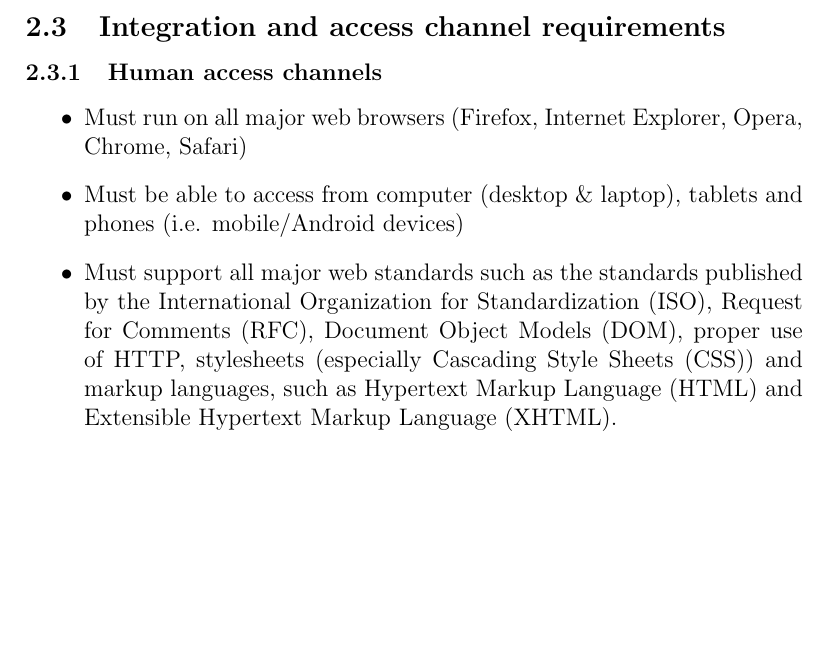
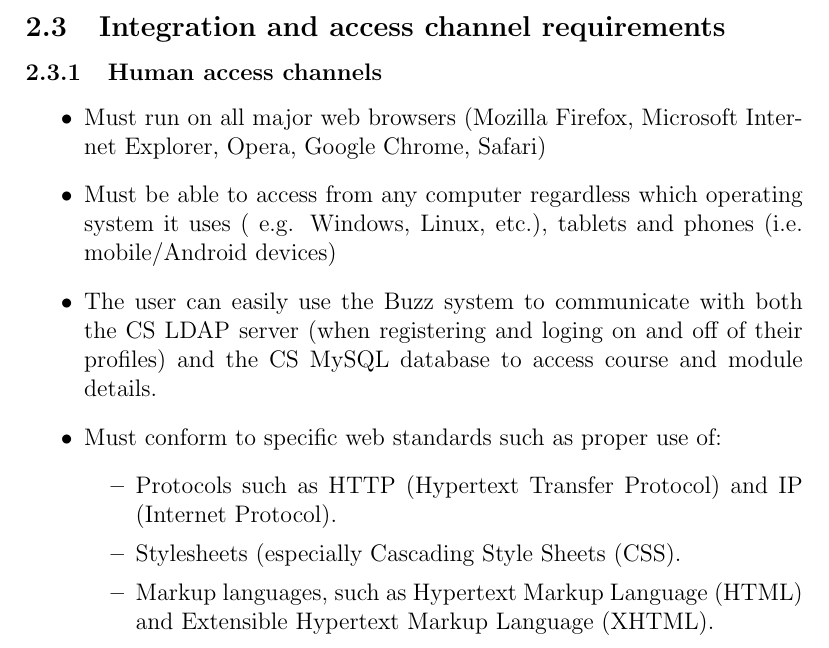
Before and after one commit to DuranNialCole/COS-301-Group-2B, a LaTeX document (Main Structure.tex): part of page 6 of 16, cut so that both start at the same text, the shorter picture padded with empty space. Compiled offline with pdfLaTeX.

Commit message:
Edited access channel requirements

```diff
--- a/Main Structure.tex
+++ b/Main Structure.tex
@@ -133,9 +133,15 @@
 	\subsection{Integration and access channel requirements}
 				\subsubsection{Human access channels}
 				\begin{itemize}
-					\item Must run on all major web browsers (Firefox, Internet Explorer, Opera, Chrome, Safari)
-					\item Must be able to access from computer (desktop \& laptop), tablets and phones (i.e. mobile/Android devices)
-					\item Must support all major web standards such as the standards published by the International Organization for Standardization (ISO), Request for Comments (RFC), Document Object Models (DOM), proper use of HTTP, stylesheets (especially Cascading Style Sheets (CSS)) and markup languages, such as Hypertext Markup Language (HTML) and Extensible Hypertext Markup Language (XHTML).
+					\item Must run on all major web browsers (Mozilla Firefox, Microsoft Internet Explorer, Opera, Google Chrome, Safari)
+					\item Must be able to access from any computer regardless which operating system it uses ( e.g. Windows, Linux, etc.), tablets and phones (i.e. mobile/Android devices)
+					\item The user can easily use the Buzz system to communicate with both the CS LDAP server (when registering and loging on and off of their profiles) and the CS MySQL database to access course and module details.
+					\item Must conform to specific web standards such as proper use of:
+					\begin{itemize}
+						\item Protocols such as HTTP (Hypertext Transfer Protocol) and IP (Internet Protocol).
+						\item Stylesheets (especially Cascading Style Sheets (CSS).
+						\item Markup languages, such as Hypertext Markup Language (HTML) and Extensible Hypertext Markup Language (XHTML).
+					\end{itemize}
 				\end{itemize}
 				\subsubsection{System access channels}
 				\begin{itemize}
```
